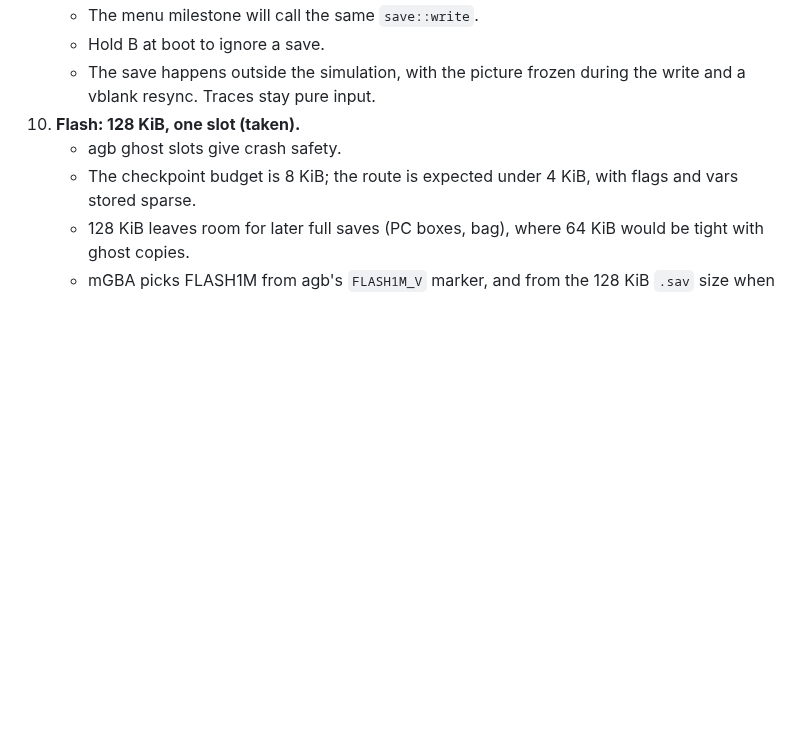
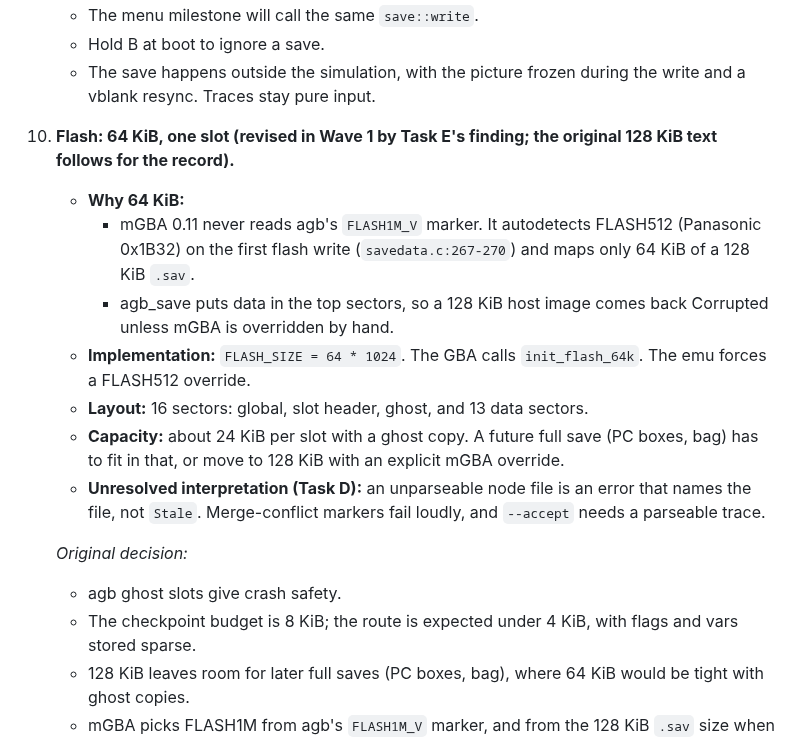
Before and after one commit to Dodecahedr0x/pokemon-rust, a Markdown page: docs/plans/2026-10-22-milestone-5-checkpoints.md, the part around the change. Rendered like a GitHub page; blank space fills up the shorter version.

Commit message:
docs: M5 decision 10 revised to 64 KiB flash; store parse-error interpretation

```diff
--- a/docs/plans/2026-10-22-milestone-5-checkpoints.md
+++ b/docs/plans/2026-10-22-milestone-5-checkpoints.md
@@ -776,7 +776,16 @@ The text box needs nothing (pristine means BG0 off).
    - The menu milestone will call the same `save::write`.
    - Hold B at boot to ignore a save.
    - The save happens outside the simulation, with the picture frozen during the write and a vblank resync. Traces stay pure input.
-10. **Flash: 128 KiB, one slot (taken).**
+10. **Flash: 64 KiB, one slot (revised in Wave 1 by Task E's finding; the original 128 KiB text follows for the record).**
+    - **Why 64 KiB:**
+      - mGBA 0.11 never reads agb's `FLASH1M_V` marker. It autodetects FLASH512 (Panasonic 0x1B32) on the first flash write (`savedata.c:267-270`) and maps only 64 KiB of a 128 KiB `.sav`.
+      - agb_save puts data in the top sectors, so a 128 KiB host image comes back Corrupted unless mGBA is overridden by hand.
+    - **Implementation:** `FLASH_SIZE = 64 * 1024`. The GBA calls `init_flash_64k`. The emu forces a FLASH512 override.
+    - **Layout:** 16 sectors: global, slot header, ghost, and 13 data sectors.
+    - **Capacity:** about 24 KiB per slot with a ghost copy. A future full save (PC boxes, bag) has to fit in that, or move to 128 KiB with an explicit mGBA override.
+    - **Unresolved interpretation (Task D):** an unparseable node file is an error that names the file, not `Stale`. Merge-conflict markers fail loudly, and `--accept` needs a parseable trace.
+
+    *Original decision:*
     - agb ghost slots give crash safety.
     - The checkpoint budget is 8 KiB; the route is expected under 4 KiB, with flags and vars stored sparse.
     - 128 KiB leaves room for later full saves (PC boxes, bag), where 64 KiB would be tight with ghost copies.
```
